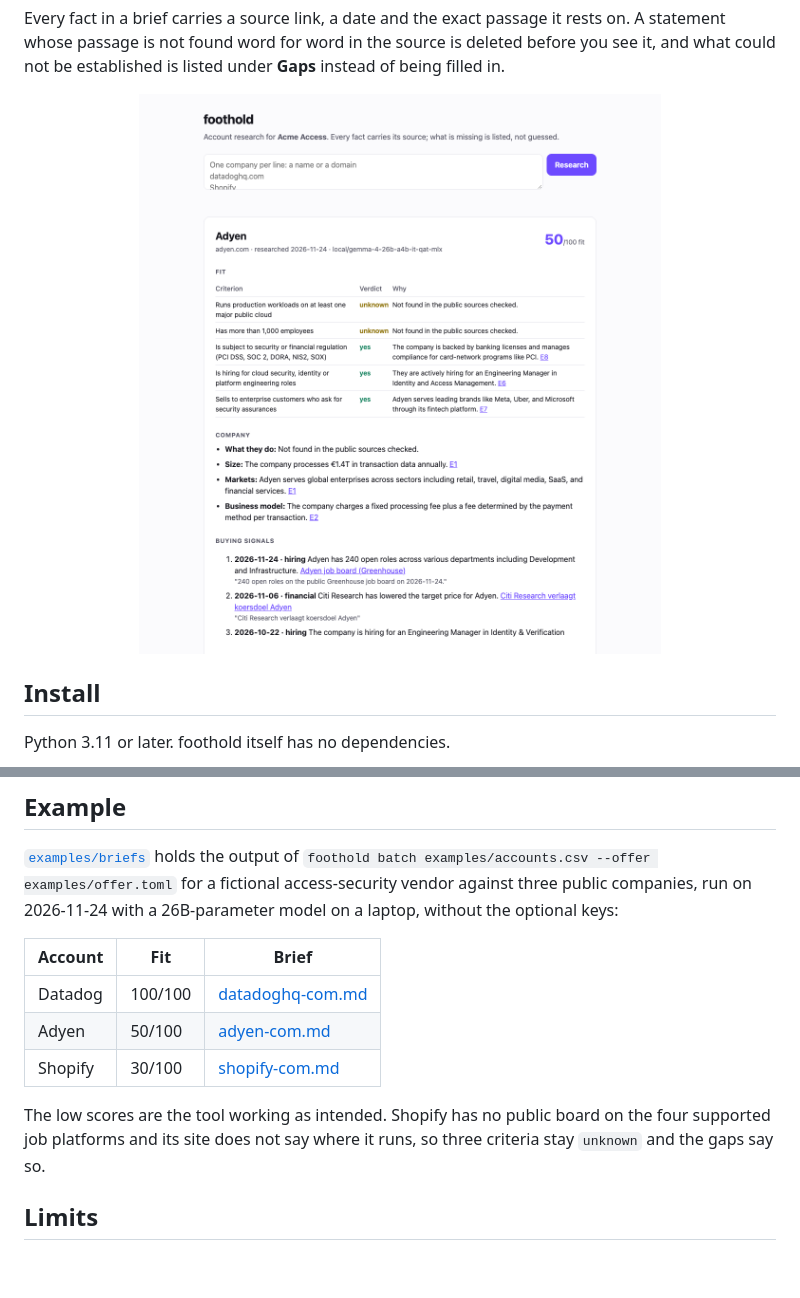
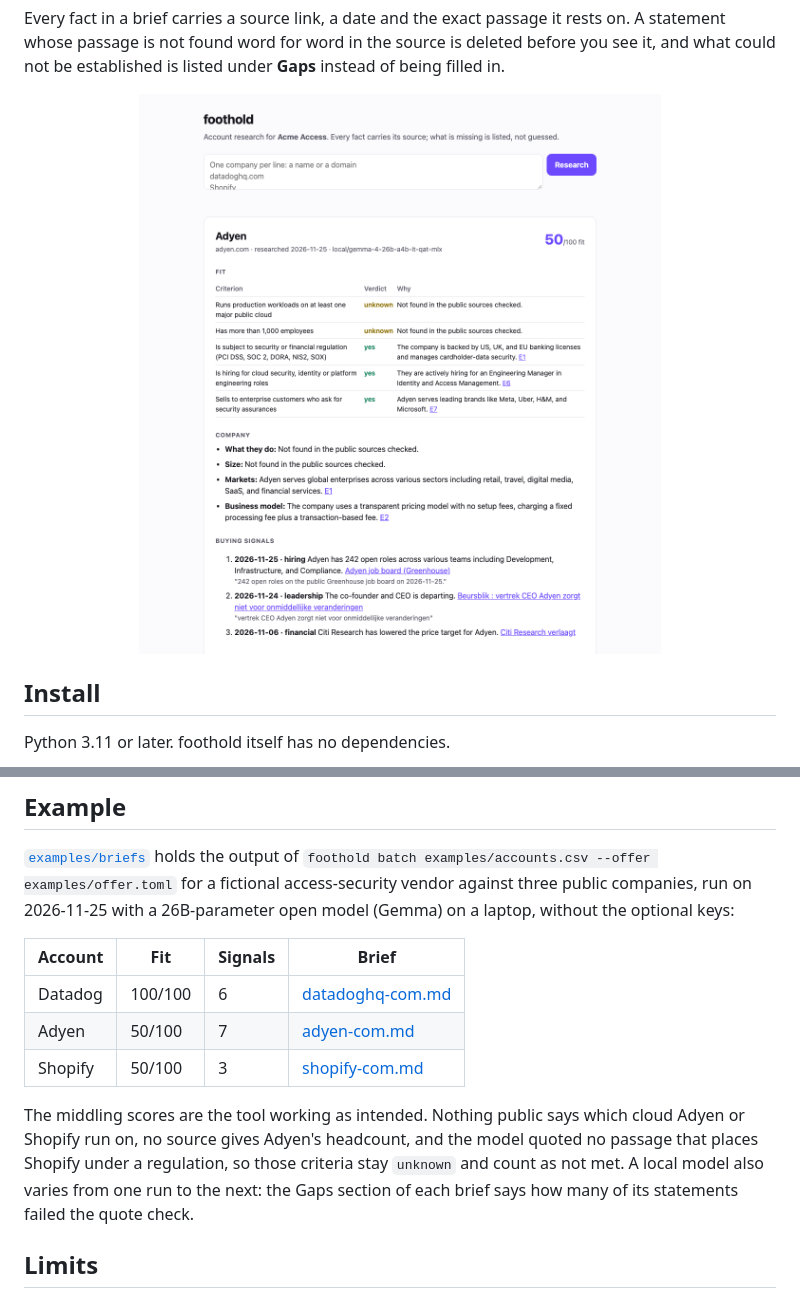
Before and after one commit to Bouliw/foothold, a Markdown page: README.md, 2 parts joined by grey strips. GitHub-like rendering; pictures changed too: docs/screenshot-light.png; blank space fills up the shorter version.

Commit message:
Regenerate example briefs

```diff
--- a/README.md
+++ b/README.md
@@ -154,18 +154,20 @@ through, which is why every verdict shows its quote.
 
 [`examples/briefs`](examples/briefs) holds the output of
 `foothold batch examples/accounts.csv --offer examples/offer.toml` for a fictional
-access-security vendor against three public companies, run on 2026-11-24 with a
-26B-parameter model on a laptop, without the optional keys:
+access-security vendor against three public companies, run on 2026-11-25 with a
+26B-parameter open model (Gemma) on a laptop, without the optional keys:
 
-| Account | Fit | Brief |
-|---|---|---|
-| Datadog | 100/100 | [datadoghq-com.md](examples/briefs/datadoghq-com.md) |
-| Adyen | 50/100 | [adyen-com.md](examples/briefs/adyen-com.md) |
-| Shopify | 30/100 | [shopify-com.md](examples/briefs/shopify-com.md) |
+| Account | Fit | Signals | Brief |
+|---|---|---|---|
+| Datadog | 100/100 | 6 | [datadoghq-com.md](examples/briefs/datadoghq-com.md) |
+| Adyen | 50/100 | 7 | [adyen-com.md](examples/briefs/adyen-com.md) |
+| Shopify | 50/100 | 3 | [shopify-com.md](examples/briefs/shopify-com.md) |
 
-The low scores are the tool working as intended. Shopify has no public board on the
-four supported job platforms and its site does not say where it runs, so three criteria
-stay `unknown` and the gaps say so.
+The middling scores are the tool working as intended. Nothing public says which cloud
+Adyen or Shopify run on, no source gives Adyen's headcount, and the model quoted no
+passage that places Shopify under a regulation, so those criteria stay `unknown` and
+count as not met. A local model also varies from one run to the next: the Gaps section
+of each brief says how many of its statements failed the quote check.
 
 ## Limits
 
```
Also changed, not shown: docs/screenshot-dark.png.
